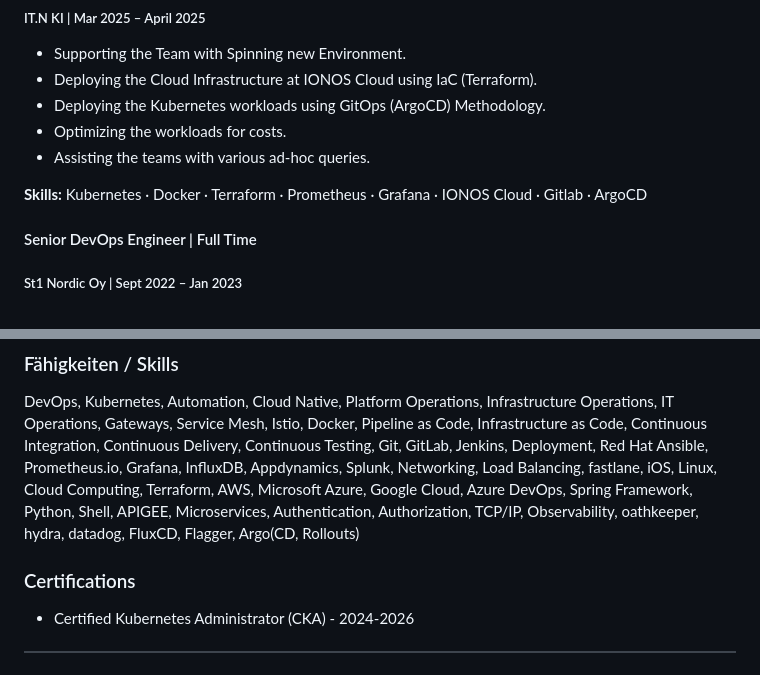
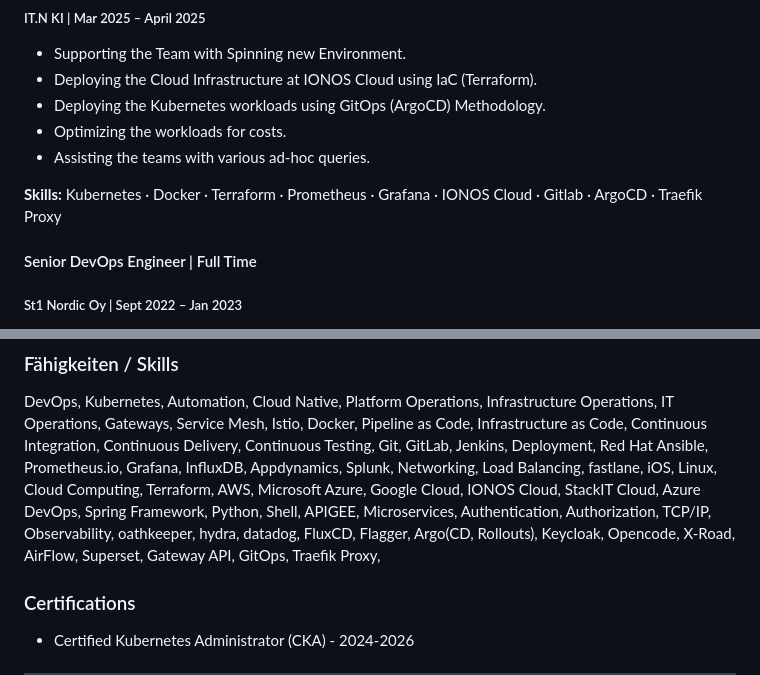
Before and after one commit to yashwanth-l/yl, a Markdown page: README.md, 2 parts joined by grey strips. GitHub-like rendering.

```diff
--- a/README.md
+++ b/README.md
@@ -52,7 +87,7 @@ Learner | Engineer | Techie | Nethead
 - Optimizing the workloads for costs.
 - Assisting the teams with various ad-hoc queries.
 
-**Skills:** Kubernetes · Docker · Terraform · Prometheus · Grafana · IONOS Cloud · Gitlab · ArgoCD
+**Skills:** Kubernetes · Docker · Terraform · Prometheus · Grafana · IONOS Cloud · Gitlab · ArgoCD · Traefik Proxy
 
 #### Senior DevOps Engineer | Full Time
 
@@ -208,10 +243,11 @@ Docker, Pipeline as Code, Infrastructure as Code, Continuous Integration,
 Continuous Delivery, Continuous Testing, Git, GitLab, Jenkins,
 Deployment, Red Hat Ansible, Prometheus.io, Grafana, InfluxDB,
 Appdynamics, Splunk, Networking, Load Balancing, fastlane, iOS, Linux,
-Cloud Computing, Terraform, AWS, Microsoft Azure, Google Cloud, Azure
-DevOps, Spring Framework, Python, Shell, APIGEE, Microservices,
+Cloud Computing, Terraform, AWS, Microsoft Azure, Google Cloud, IONOS Cloud, StackIT Cloud,
+Azure DevOps, Spring Framework, Python, Shell, APIGEE, Microservices,
 Authentication, Authorization, TCP/IP, Observability, oathkeeper, hydra,
-datadog, FluxCD, Flagger, Argo(CD, Rollouts)
+datadog, FluxCD, Flagger, Argo(CD, Rollouts), Keycloak, Opencode, X-Road,
+AirFlow, Superset, Gateway API, GitOps, Traefik Proxy,
 
 ### Certifications
 
```
Also changed, not shown: other parts of README.md (+48 -13 lines).
